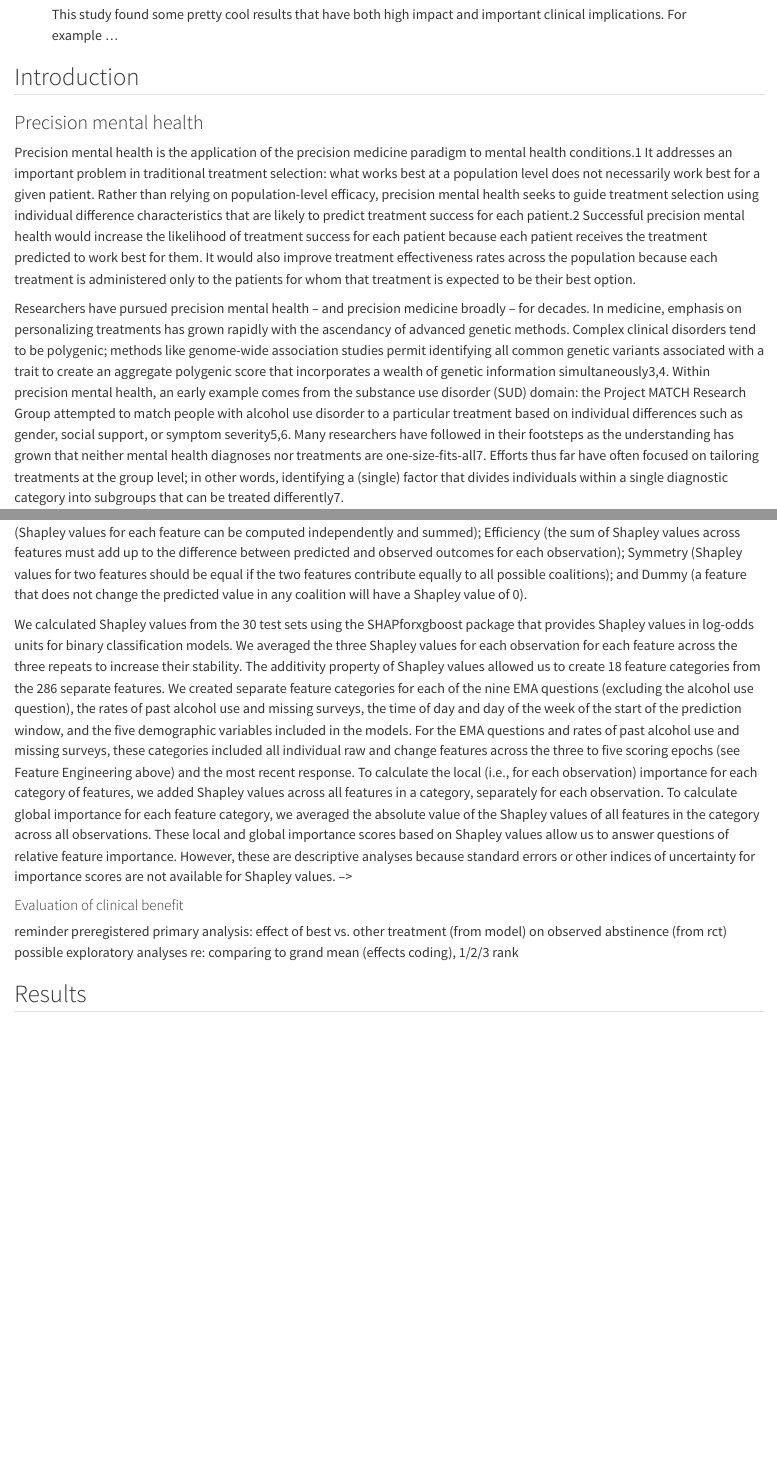
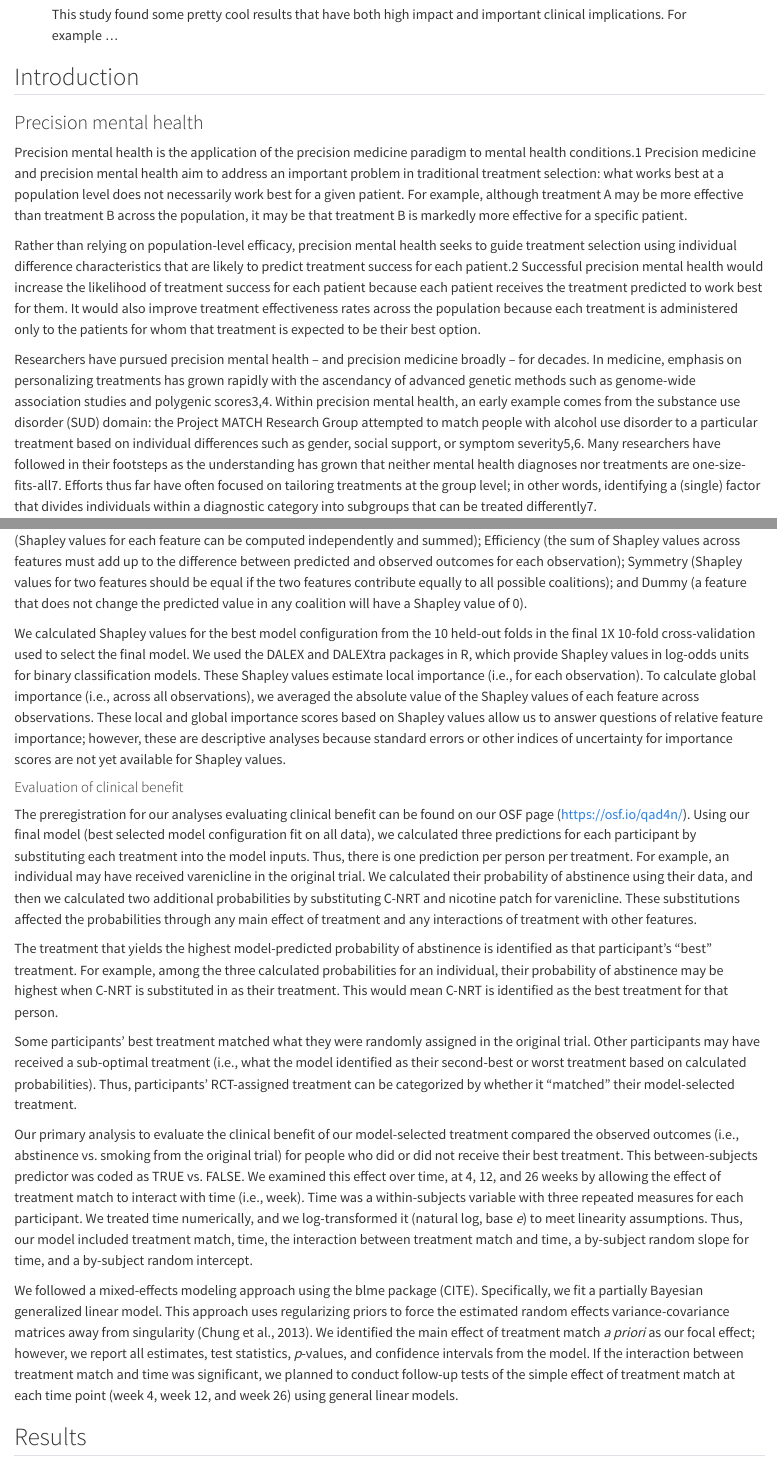
Before and after one commit to jjcurtin/study_match, a Quarto document (index.qmd): the page in a window 1100 px wide, from 270 px down, and a second part further down, joined at a grey line. Rendered offline with R 4.5, knitr and Pandoc in place of Quarto, with nearby package versions.

Commit message:
Update index.qmd

```diff
--- a/index.qmd
+++ b/index.qmd
@@ -17,7 +17,7 @@ author:
 keywords:
   - Substance use disorders
   - Precision mental health
-  - Smoking
+  - Cigarette smoking
   - Machine learning
   - Treatment selection
 abstract: |
@@ -49,10 +49,8 @@ other refs likely missing
 
 ### Precision mental health
 
-<!--
-Cigarette smokers may differ with respect to the etiology of their tobacco use disorder, the severity of their dependence and/or withdrawal symptoms, historical factors related to their tobacco use (e.g., age of first use, years smoking, number of previous quit attempts), and barriers to initiation and/or retention in smoking cessation treatments (Oliver & McClernon, 2017; J. Wang, Simons-Morton, Farhat, Farhart, & Luk, 2009; Zheng, Wiebe, Cleveland, Molenaar, & Harris, 2013). These factors that affect the development and course of their disorder could include demographic traits, personal medical history, and many other key individual difference characteristics. However, the single diagnosis of tobacco use disorder obscures these potentially important individual differences, and the neglect of this heterogeneity when selecting among available treatments could account for their modest efficacy.
--->
+Precision mental health is the application of the precision medicine paradigm to mental health conditions.1 Precision medicine and precision mental health aim to address an important problem in traditional treatment selection: what works best at a population level does not necessarily work best for a given patient. For example, although treatment A may be more effective than treatment B across the population, it may be that treatment B is markedly more effective for a specific patient.
 
-Precision mental health is the application of the precision medicine paradigm to mental health conditions.1 It addresses an important problem in traditional treatment selection: what works best at a population level does not necessarily work best for a given patient. Rather than relying on population-level efficacy, precision mental health seeks to guide treatment selection using individual difference characteristics that are likely to predict treatment success for each patient.2 Successful precision mental health would increase the likelihood of treatment success for each patient because each patient receives the treatment predicted to work best for them. It would also improve treatment effectiveness rates across the population because each treatment is administered only to the patients for whom that treatment is expected to be their best option.
+Rather than relying on population-level efficacy, precision mental health seeks to guide treatment selection using individual difference characteristics that are likely to predict treatment success for each patient.2 Successful precision mental health would increase the likelihood of treatment success for each patient because each patient receives the treatment predicted to work best for them. It would also improve treatment effectiveness rates across the population because each treatment is administered only to the patients for whom that treatment is expected to be their best option.
 
-Researchers have pursued precision mental health – and precision medicine broadly – for decades. In medicine, emphasis on personalizing treatments has grown rapidly with the ascendancy of advanced genetic methods. Complex clinical disorders tend to be polygenic; methods like genome-wide association studies permit identifying all common genetic variants associated with a trait to create an aggregate polygenic score that incorporates a wealth of genetic information simultaneously3,4. Within precision mental health, an early example comes from the substance use disorder (SUD) domain: the Project MATCH Research Group attempted to match people with alcohol use disorder to a particular treatment based on individual differences such as gender, social support, or symptom severity5,6. Many researchers have followed in their footsteps as the understanding has grown that neither mental health diagnoses nor treatments are one-size-fits-all7. Efforts thus far have often focused on tailoring treatments at the group level; in other words, identifying a (single) factor that divides individuals within a single diagnostic category into subgroups that can be treated differently7.
+Researchers have pursued precision mental health – and precision medicine broadly – for decades. In medicine, emphasis on personalizing treatments has grown rapidly with the ascendancy of advanced genetic methods such as genome-wide association studies and polygenic scores3,4. <!-- refer to successes/indications of scope of this work? --> Within precision mental health, an early example comes from the substance use disorder (SUD) domain: the Project MATCH Research Group attempted to match people with alcohol use disorder to a particular treatment based on individual differences such as gender, social support, or symptom severity5,6. Many researchers have followed in their footsteps as the understanding has grown that neither mental health diagnoses nor treatments are one-size-fits-all7. <!-- look at citation 7, should discussion be expanded? --> Efforts thus far have often focused on tailoring treatments at the group level; in other words, identifying a (single) factor that divides individuals within a diagnostic category into subgroups that can be treated differently7.
@@ -188,14 +191,27 @@ Bayesian analyses were accomplished using the tidyposterior [@kuhnTidyposteriorB
 
 We computed Shapley Values [@lundbergUnifiedApproachInterpreting2017] to provide a consistent, objective explanation of the importance of categories of features (based on EMA questions) across our three full models. Shapley values possess several useful properties including: Additivity (Shapley values for each feature can be computed independently and summed); Efficiency (the sum of Shapley values across features must add up to the difference between predicted and observed outcomes for each observation); Symmetry (Shapley values for two features should be equal if the two features contribute equally to all possible coalitions); and Dummy (a feature that does not change the predicted value in any coalition will have a Shapley value of 0).
 
-We calculated Shapley values from the 30 test sets using the SHAPforxgboost package that provides Shapley values in log-odds units for binary classification models.  We averaged the three Shapley values for each observation for each feature across the three repeats to increase their stability. The additivity property of Shapley values allowed us to create 18 feature categories from the 286 separate features. We created separate feature categories for each of the nine EMA questions (excluding the alcohol use question), the rates of past alcohol use and missing surveys, the time of day and day of the week of the start of the prediction window, and the five demographic variables included in the models. For the EMA questions and rates of past alcohol use and missing surveys, these categories included all individual raw and change features across the three to five scoring epochs (see Feature Engineering above) and the most recent response. To calculate the local (i.e., for each observation) importance for each category of features, we added Shapley values across all features in a category, separately for each observation.  To calculate global importance for each feature category, we averaged the absolute value of the Shapley values of all features in the category across all observations. These local and global importance scores based on Shapley values allow us to answer questions of relative feature importance.  However, these are descriptive analyses because standard errors or other indices of uncertainty for importance scores are not available for Shapley values.
+We calculated Shapley values for the best model configuration from the 10 held-out folds in the final 1X 10-fold cross-validation used to select the final model. We used the DALEX and DALEXtra packages in R, which provide Shapley values in log-odds units for binary classification models. These Shapley values estimate local importance (i.e., for each observation). To calculate global importance (i.e., across all observations), we averaged the absolute value of the Shapley values of each feature across observations. These local and global importance scores based on Shapley values allow us to answer questions of relative feature importance; however, these are descriptive analyses because standard errors or other indices of uncertainty for importance scores are not yet available for Shapley values.
+
+<!-- TBD:
+The additivity property of Shapley values allowed us also to examine the relative importance of categories of features. We created two kinds of feature categories. First, we examined feature importance within a single self-report measure (e.g., all features derived from items from a specific measure). Second, we examined feature importance within a domain: demographic features, mental health features, physical health features, smoking use history, and social/environmental features. To calculate the local importance for each category of features, we added Shapley values across all features in a category, separately for each observation. To calculate global feature importance for each feature category, we averaged the absolute value of the Shapley values of all features in the category across all observations.
 -->
 
 #### Evaluation of clinical benefit
 
-reminder preregistered
-primary analysis: effect of best vs. other treatment (from model) on observed abstinence (from rct)
-possible exploratory analyses re: comparing to grand mean (effects coding), 1/2/3 rank
+The preregistration for our analyses evaluating clinical benefit can be found on our OSF page ([https://osf.io/qad4n/](https://osf.io/qad4n/)). Using our final model (best selected model configuration fit on all data), we calculated three predictions for each participant by substituting each treatment into the model inputs. Thus, there is one prediction per person per treatment. For example, an individual may have received varenicline in the original trial. We calculated their probability of abstinence using their data, and then we calculated two additional probabilities by substituting C-NRT and nicotine patch for varenicline. These substitutions affected the probabilities through any main effect of treatment and any interactions of treatment with other features.
+
+The treatment that yields the highest model-predicted probability of abstinence is identified as that participant's "best" treatment. For example, among the three calculated probabilities for an individual, their probability of abstinence may be highest when C-NRT is substituted in as their treatment. This would mean C-NRT is identified as the best treatment for that person.
+
+Some participants' best treatment matched what they were randomly assigned in the original trial. Other participants may have received a sub-optimal treatment (i.e., what the model identified as their second-best or worst treatment based on calculated probabilities). Thus, participants' RCT-assigned treatment can be categorized by whether it "matched" their model-selected treatment.
+
+Our primary analysis to evaluate the clinical benefit of our model-selected treatment compared the observed outcomes (i.e., abstinence vs. smoking from the original trial) for people who did or did not receive their best treatment. This between-subjects predictor was coded as TRUE vs. FALSE. We examined this effect over time, at 4, 12, and 26 weeks by allowing the effect of treatment match to interact with time (i.e., week). Time was a within-subjects variable with three repeated measures for each participant. We treated time numerically, and we log-transformed it (natural log, base *e*) to meet linearity assumptions. Thus, our model included treatment match, time, the interaction between treatment match and time, a by-subject random slope for time, and a by-subject random intercept.
+
+We followed a mixed-effects modeling approach using the blme package (CITE). Specifically, we fit a partially Bayesian generalized linear model. This approach uses regularizing priors to force the estimated random effects variance-covariance matrices away from singularity (Chung et al., 2013). We identified the main effect of treatment match *a priori* as our focal effect; however, we report all estimates, test statistics, *p*-values, and confidence intervals from the model. If the interaction between treatment match and time was significant, we planned to conduct follow-up tests of the simple effect of treatment match at each time point (week 4, week 12, and week 26) using general linear models.
+
+<!-- POSSIBLE
+exploratory analyses re: comparing to grand mean (effects coding), 1/2/3 rank
+-->
 
 ## Results
 
```
Also changed, not shown: index.qmd (19 more changed lines).
